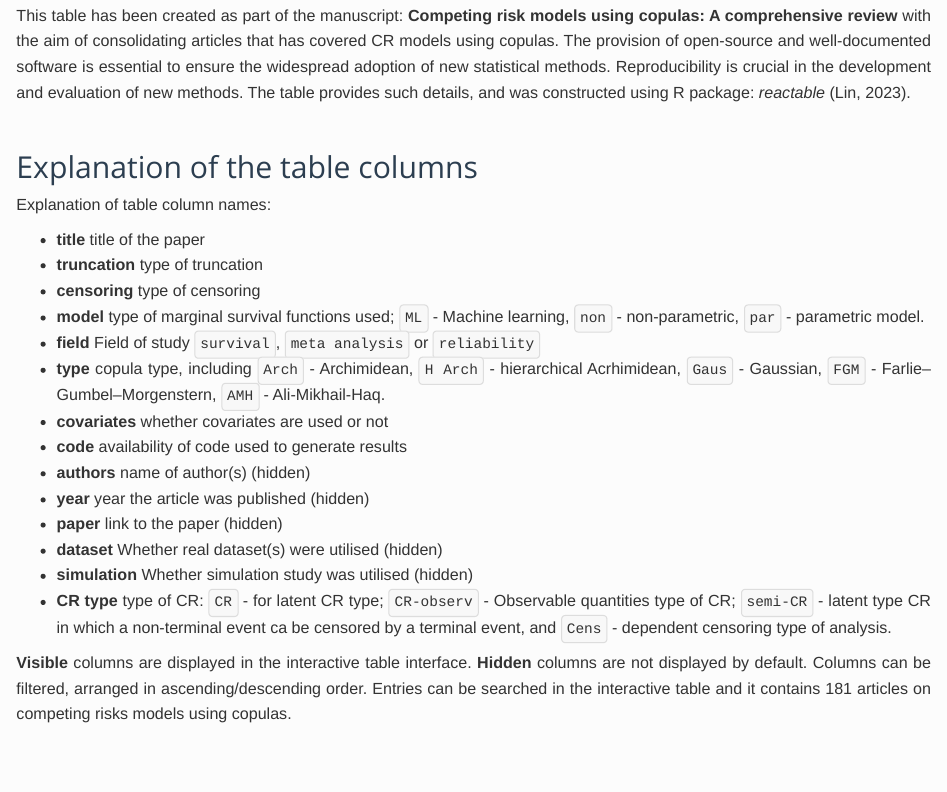
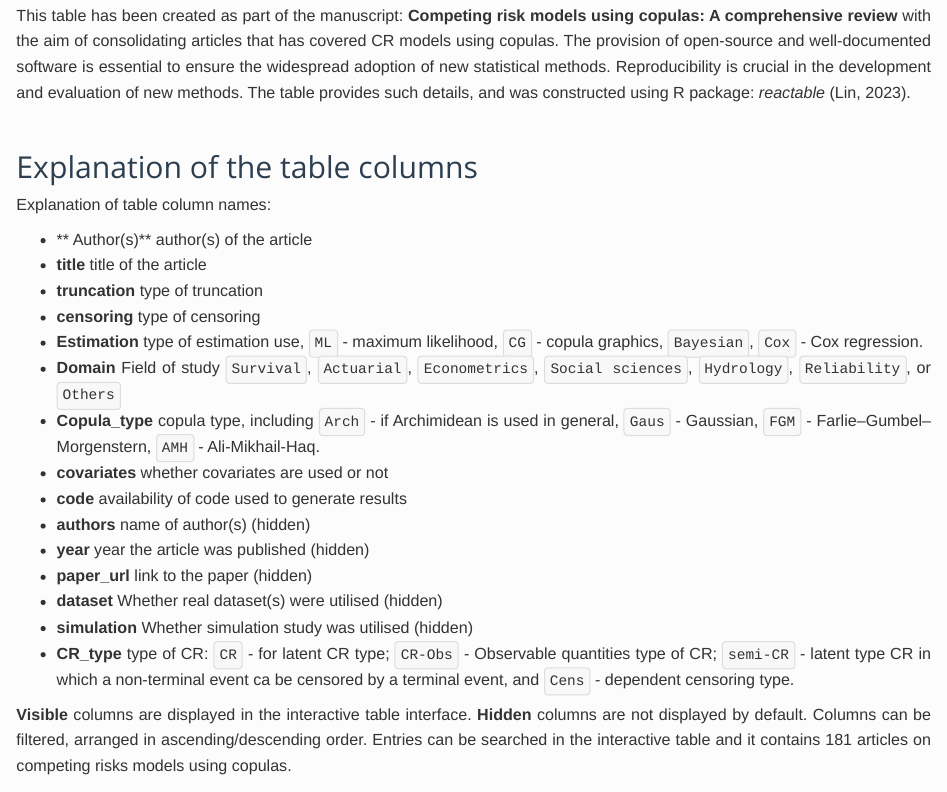
Before and after one commit to jmajakwara/Copula-CR, an R Markdown document (CR_Copulas.Rmd): the page in a window 1100 px wide, from 190 px down. Rendered offline with R 4.5, knitr and Pandoc, with nearby package versions; some code elsewhere in the file could not run offline.

Commit message:
Refactor CR models tableupdated
Updated the table structure and added new articles with additional fields for estimation and domain. Adjusted visibility of certain columns and improved styling.

```diff
--- a/CR_Copulas.Rmd
+++ b/CR_Copulas.Rmd
@@ -44,20 +44,21 @@ This table has been created as part of the manuscript: **Competing risk models u
 ## Explanation of the table columns
 Explanation of table column names:
 
-+ **title** title of the paper
++ ** Author(s)** author(s) of the article
++ **title** title of the article
 + **truncation** type of truncation
 + **censoring** type of censoring
-+ **model** type of marginal survival functions used; `ML` - Machine learning, `non` - non-parametric, `par` - parametric model.
-+ **field** Field of study `survival`, `meta analysis` or `reliability`
-+ **type** copula type, including `Arch` - Archimidean, `H Arch` - hierarchical Acrhimidean, `Gaus` - Gaussian, `FGM` - Farlie–Gumbel–Morgenstern,  `AMH` - Ali-Mikhail-Haq.
++ **Estimation** type of estimation use, `ML` - maximum likelihood, `CG` - copula graphics, `Bayesian`, `Cox` - Cox regression.
++ **Domain** Field of study `Survival`, `Actuarial`, `Econometrics`, `Social sciences`, `Hydrology`, `Reliability`, or `Others`
++ **Copula_type** copula type, including `Arch` - if Archimidean is used in general,  `Gaus` - Gaussian, `FGM` - Farlie–Gumbel–Morgenstern,  `AMH` - Ali-Mikhail-Haq.
 + **covariates** whether covariates are used or not
 + **code** availability of code used to generate results
 + **authors** name of author(s) (hidden)
 + **year** year the article was published (hidden)
-+ **paper** link to the paper (hidden)
++ **paper_url** link to the paper (hidden)
 + **dataset** Whether real dataset(s) were utilised (hidden)
 + **simulation** Whether simulation study was utilised (hidden)
-+ **CR type** type of CR: `CR` - for latent CR type; `CR-observ` - Observable quantities type of CR; `semi-CR` - latent type CR in which a non-terminal event ca be censored by a terminal event, and `Cens` - dependent censoring type of analysis.
++ **CR_type** type of CR: `CR` - for latent CR type; `CR-Obs` - Observable quantities type of CR; `semi-CR` - latent type CR in which a non-terminal event ca be censored by a terminal event, and `Cens` - dependent censoring type.
 
 \noindent \textbf{Note:} **Visible** columns are displayed in the interactive table interface. **Hidden** columns are not displayed by default. Columns can be filtered, arranged in ascending/descending order. Entries can be searched in the interactive table and it contains 181 articles on competing risks models using copulas.
 
```
